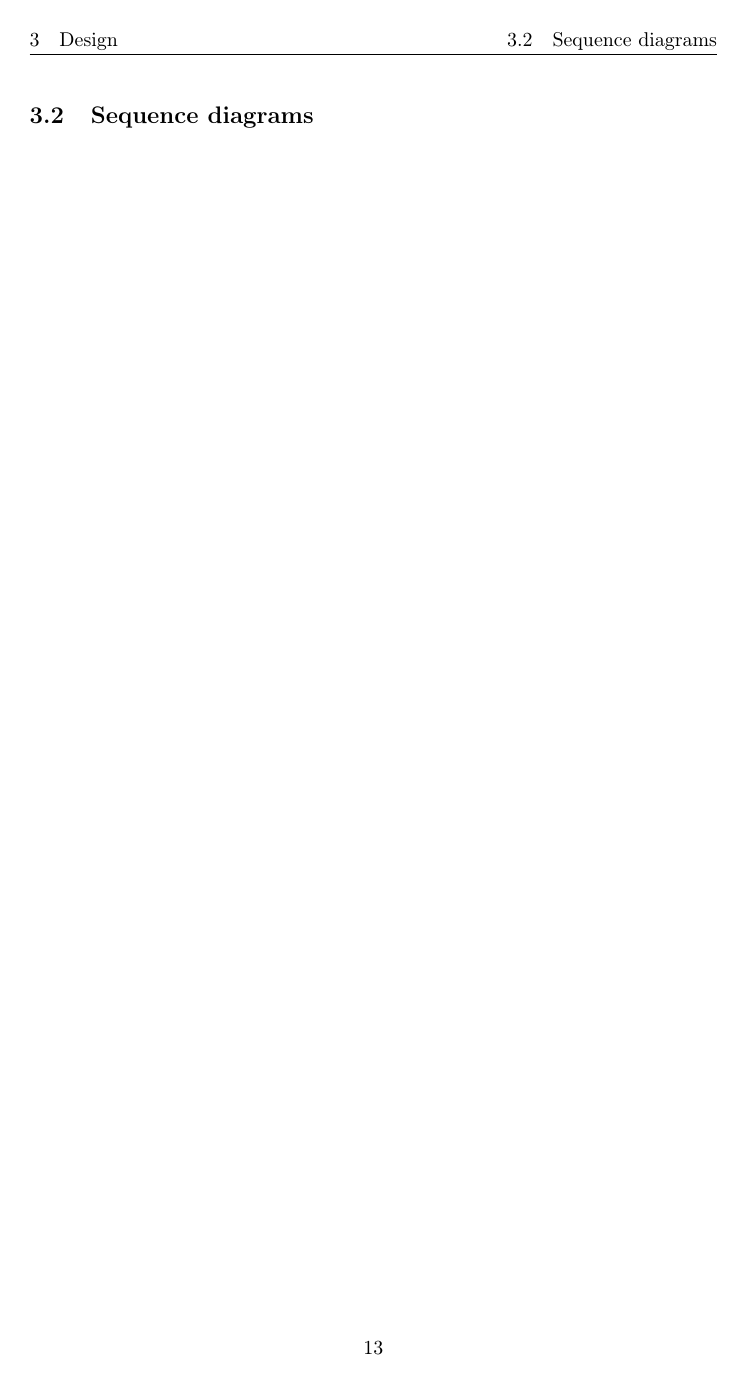
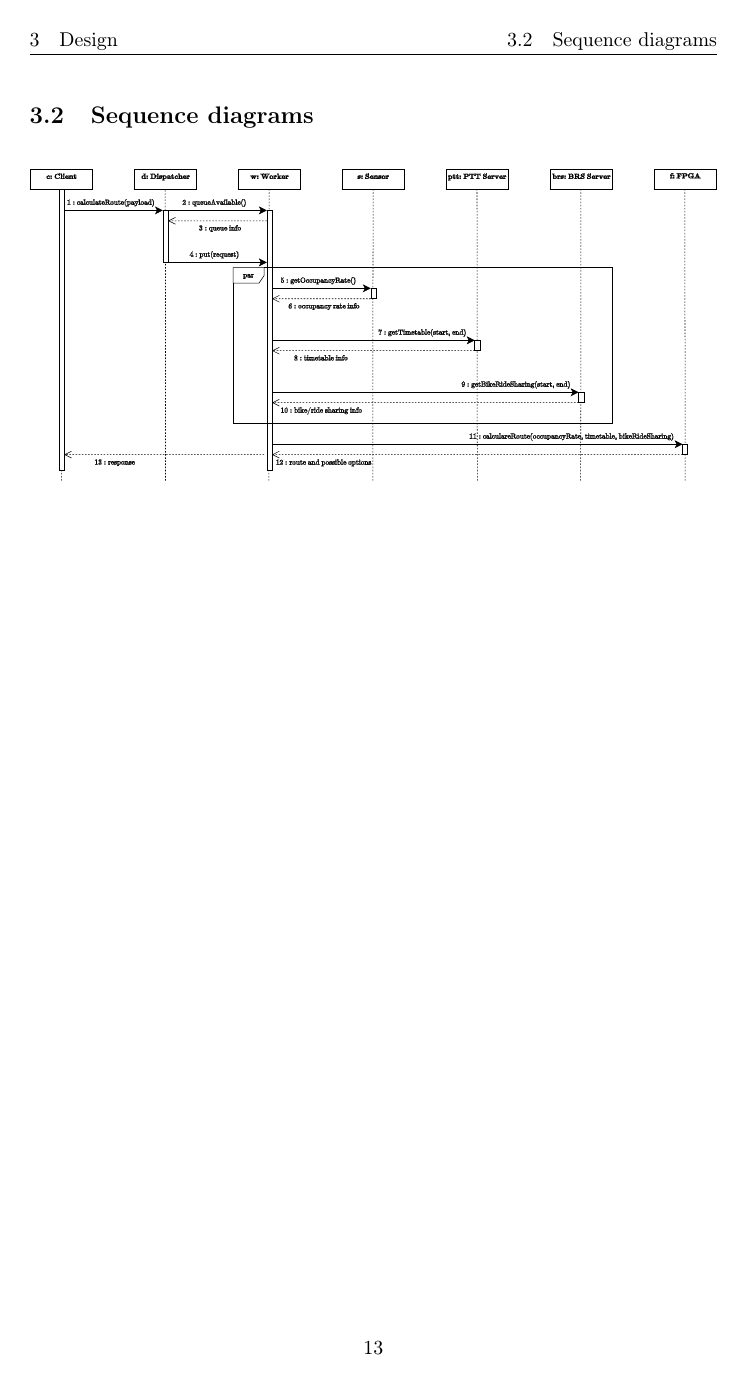
Before and after one commit to PoliMI-HPC-E-notes-projects-AndreVale69/SE4HPC_project_RD, a LaTeX document (doc/Valentini.tex): page 13 of 14. The pictures show the PDF file doc/Valentini.pdf that the author committed with the source.

Commit message:
Added first sequence diagram

```diff
--- a/doc/Valentini.tex
+++ b/doc/Valentini.tex
@@ -379,6 +379,17 @@
 
     \subsection{Sequence diagrams}
 
+    \begin{figure}[!htp]
+        \centering
+        \includegraphics[width=\textwidth]{img/sequence-diagram-1.pdf}
+    \end{figure}
+
+    % IDEA:
+    % 1. Client make a simple request with no constraints.
+    % 2. Client make a request with a constraint: he wants to use bike sharing and bus service.
+    % 3. Client make a request excluding a service, such as bike and car sharing. We give him the option but under the field "Do you search an other service?"
+    % 4. Extreme case: the each worker queue is full! Request denied.
+
     \newpage
 
     \subsection{Critical points and design decisions}\label{subsection: Critical points and design decisions}
```
Also changed, not shown: doc/Valentini.pdf, doc/img/sequence-diagram-1.pdf (added), doc/Valentini.tex (2 more changed lines), 1 other file.
